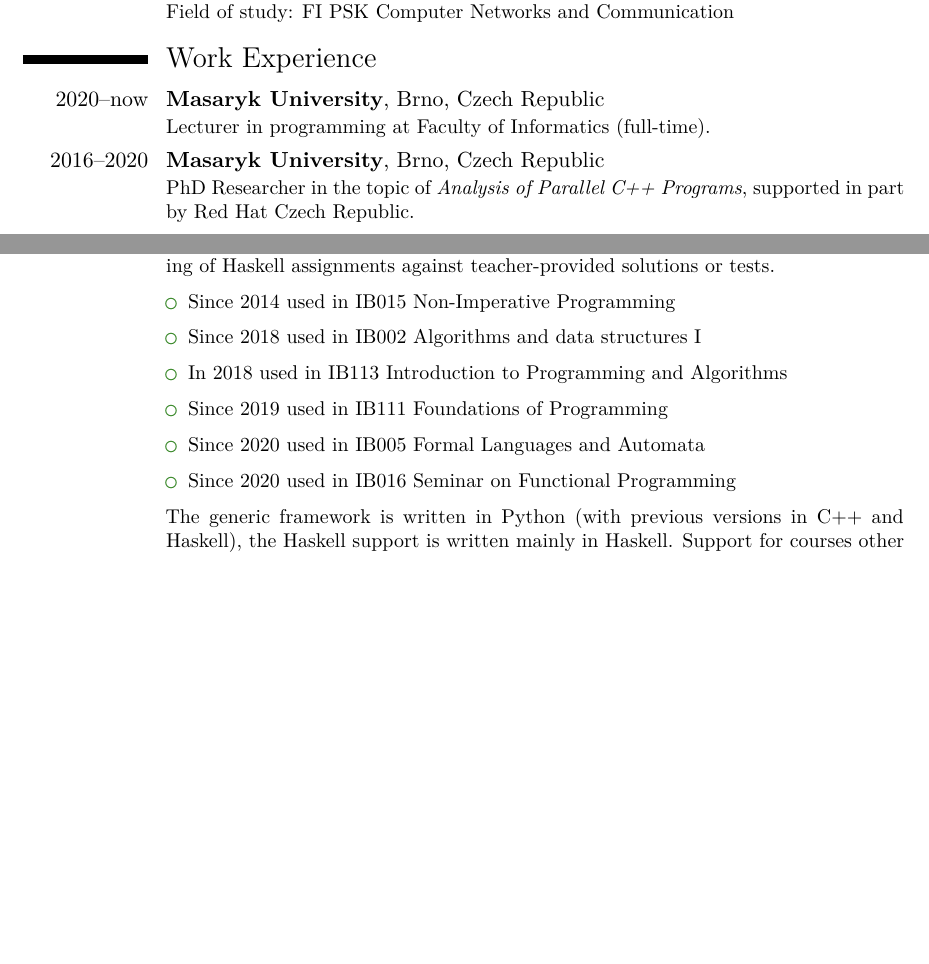
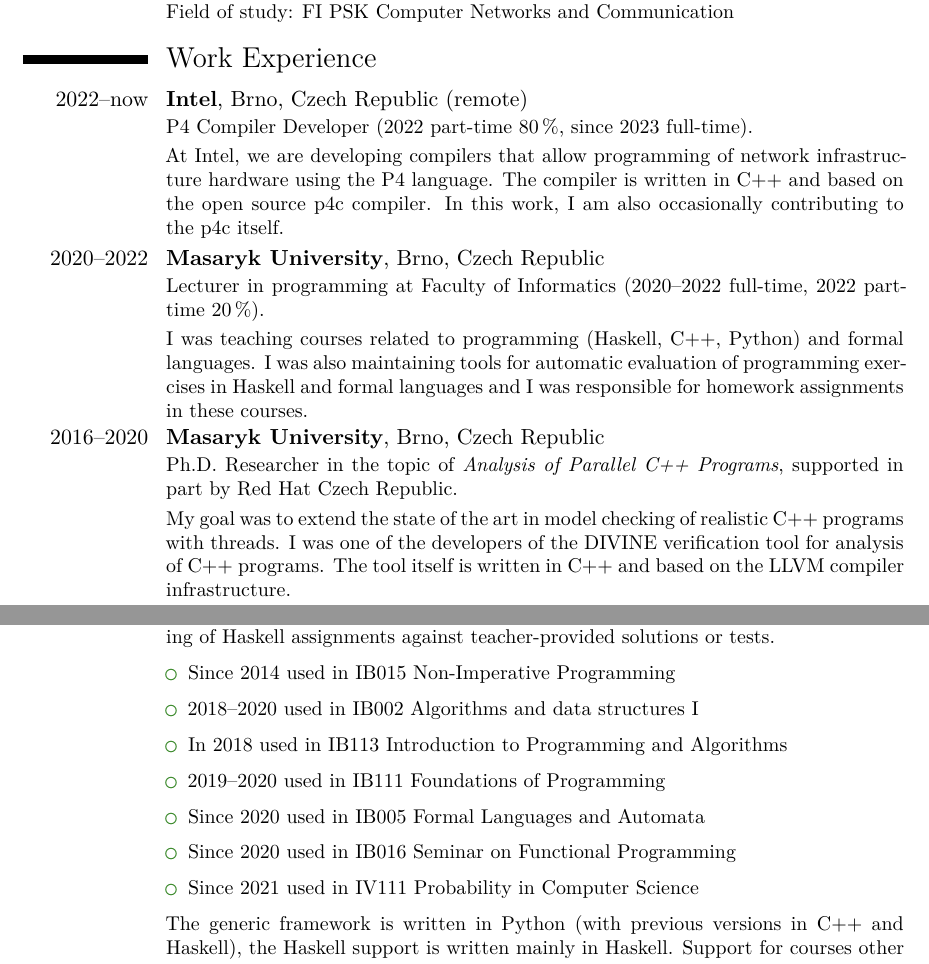
Before and after one commit to vlstill/cv, a LaTeX CV (cv.tex): two parts of pages 1 and 2 of 5 before the commit and two parts of pages 1 and 2 of 6 after it, joined at a grey line, cut so that both start at the same text, the shorter picture padded with empty space. Compiled offline with XeLaTeX; a LaTeX package or settings file that is missing is left out.

Commit message:
Update to reflect state at the beginning of 2023

```diff
--- a/cv.tex
+++ b/cv.tex
@@ -120,11 +120,32 @@
 }
 
 \section{Work Experience}
-\cventry{2020--now}{Masaryk University}{}{Brno, Czech Republic}{}{
-	Lecturer in programming at Faculty of Informatics (full-time).
+\cventry{2022–now}{Intel}{}{Brno, Czech Republic (remote)}{}{
+        P4 Compiler Developer (2022 part-time 80\,\%, since 2023 full-time).
+        \smallskip
+        \\
+        At Intel, we are developing compilers that allow programming of network
+        infrastructure hardware using the P4 language.
+        The compiler is written in C++ and based on the open source p4c
+        compiler.
+        In this work, I am also occasionally contributing to the p4c itself.
+}
+\cventry{2020--2022}{Masaryk University}{}{Brno, Czech Republic}{}{
+	Lecturer in programming at Faculty of Informatics (2020–2022 full-time, 2022 part-time 20\,\%).
+        \smallskip
+        \\
+        I was teaching courses related to programming (Haskell, C++, Python) and formal languages.
+        I was also maintaining tools for automatic evaluation of programming
+        exercises in Haskell and formal languages and I was responsible for
+        homework assignments in these courses.
 }
 \cventry{2016–2020}{Masaryk University}{}{Brno, Czech Republic}{}{
-        PhD Researcher in the topic of \emph{Analysis of Parallel C++ Programs}, supported in part by Red Hat Czech Republic.
+        Ph.D. Researcher in the topic of \emph{Analysis of Parallel C++ Programs}, supported in part by Red Hat Czech Republic.
+        \smallskip
+        \\
+        My goal was to extend the state of the art in model checking of realistic C++ programs with threads.
+        I was one of the developers of the DIVINE verification tool for analysis of C++ programs.
+        The tool itself is written in C++ and based on the LLVM compiler infrastructure.
 }
 %\cventry{2011–2020}{Masaryk University}{}{Brno, Czech Republic}{}{
 %        Teaching assistant (part-time tutor).
@@ -166,11 +187,12 @@
     Haskell assignments against teacher-provided solutions or tests.
     \begin{itemize}
         \item Since 2014 used in IB015 Non-Imperative Programming
-        \item Since 2018 used in IB002 Algorithms and data structures I
+        \item 2018–2020 used in IB002 Algorithms and data structures I
         \item In 2018 used in IB113 Introduction to Programming and Algorithms
-        \item Since 2019 used in IB111 Foundations of Programming
+        \item 2019–2020 used in IB111 Foundations of Programming
         \item Since 2020 used in IB005 Formal Languages and Automata
         \item Since 2020 used in IB016 Seminar on Functional Programming
+        \item Since 2021 used in IV111 Probability in Computer Science
     \end{itemize}
     The generic framework is written in Python (with previous versions in C++
     and Haskell), the Haskell support is written mainly in Haskell.
```
Also changed, not shown: papers.bib (+11 -0 lines), cv.tex (25 more changed lines).
